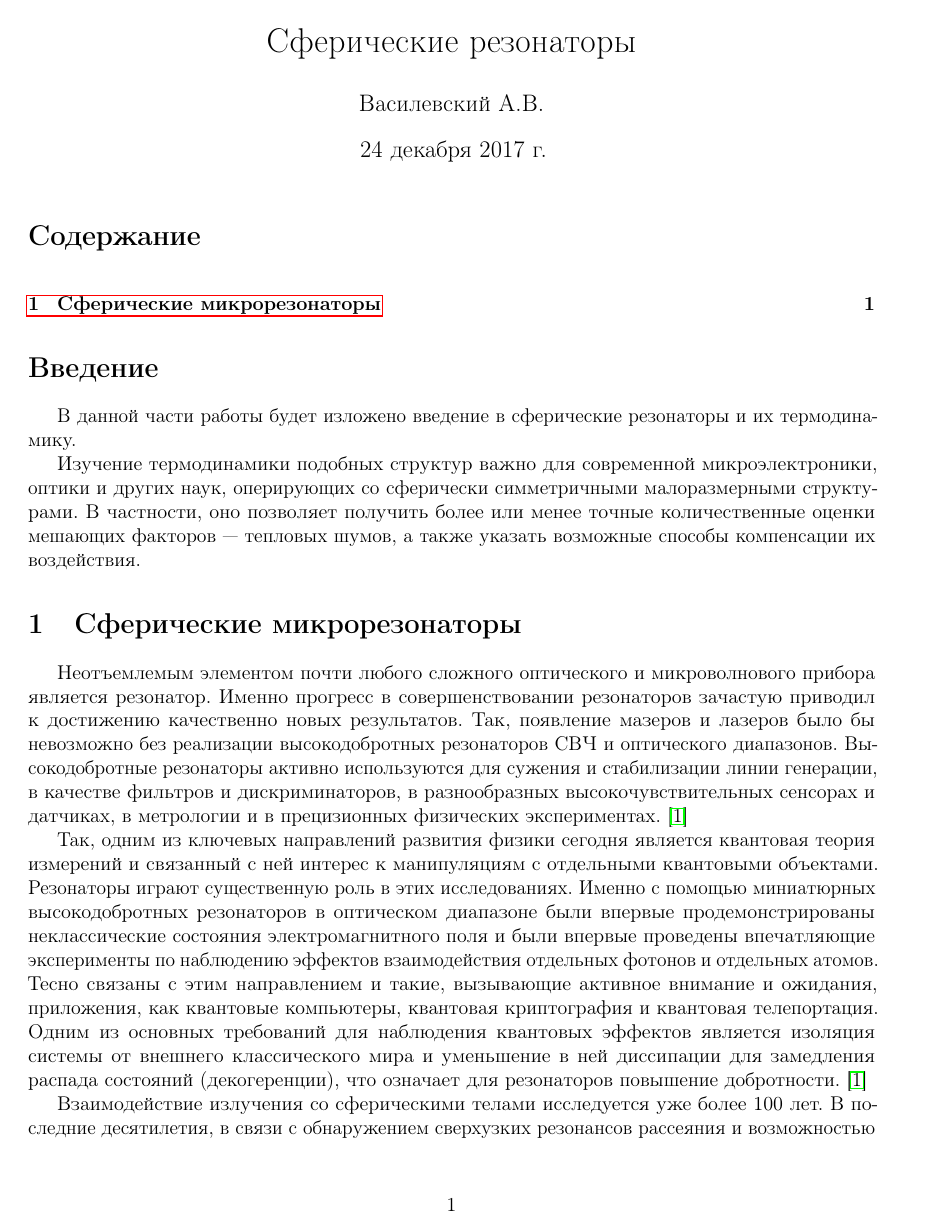
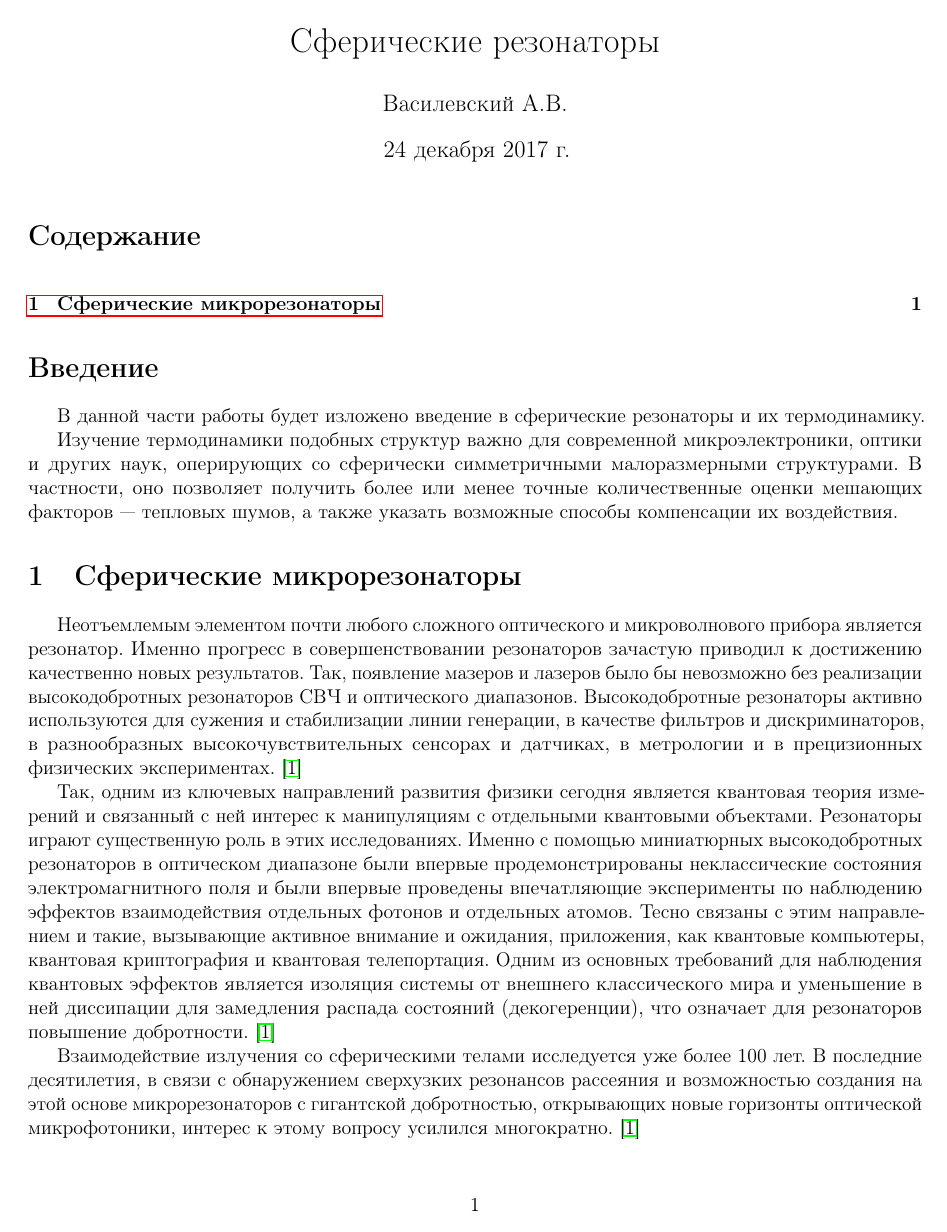
Before and after one commit to d8euAI8sMs/sw-1-spherical-waves, a LaTeX document (doc/spherical_resonators/report.tex, which reads lib/doc/pkg/common.tex): page 1 of 2. Compiled offline with pdfLaTeX.

Commit message:
[lib/pkg][fix] Изменена геометрия полей страницы

```diff
--- a/lib/doc/pkg/common.tex
+++ b/lib/doc/pkg/common.tex
@@ -26,7 +26,7 @@
 \renewcommand{\thesubfigure}{\asbuk{subfigure}}
 \DeclareCaptionLabelSeparator{dotseparator}{. }
 \captionsetup{labelsep=dotseparator}
-\geometry{left=1cm,right=2cm,top=2cm,bottom=2cm}
+\geometry{left=1cm,right=1cm,top=2cm,bottom=2cm}
 \makeatletter\appto{\appendices}{\def\Hy@chapapp{Appendix}}\makeatother
 \renewcommand{\appendixtocname}{Приложения}
 \renewcommand{\appendixpagename}{Приложения}
```
